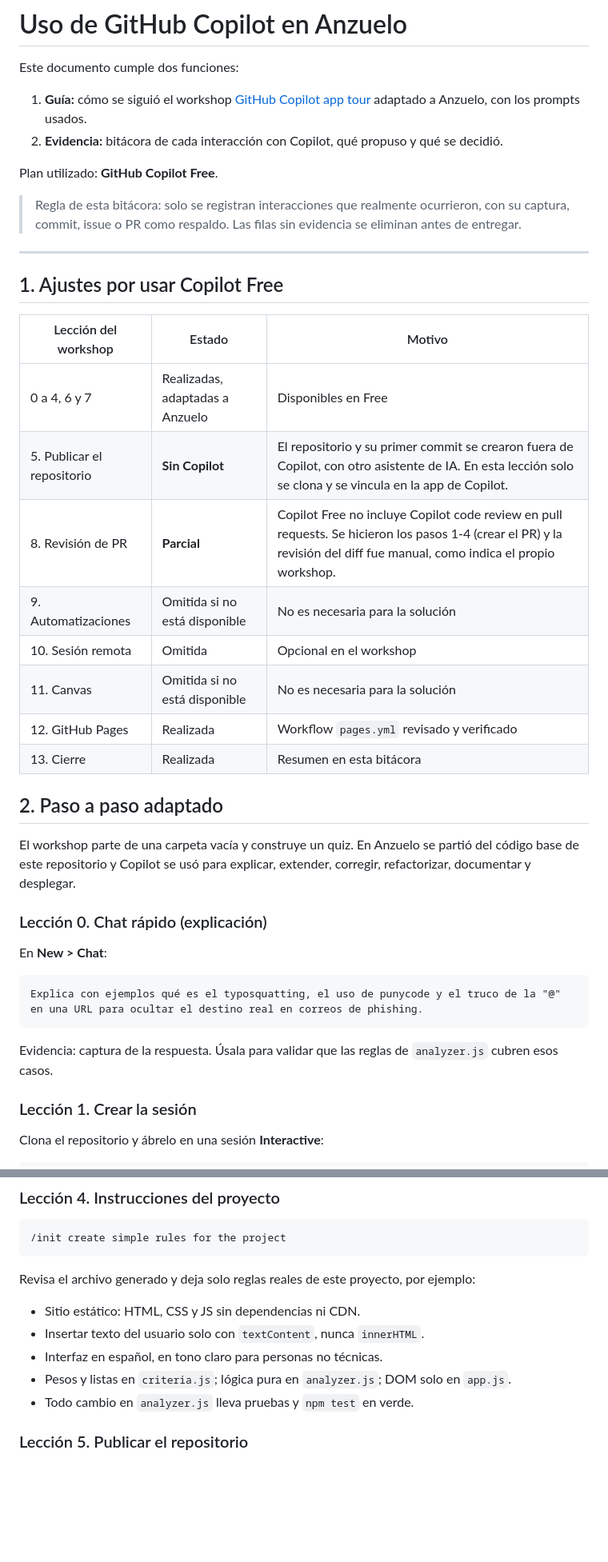
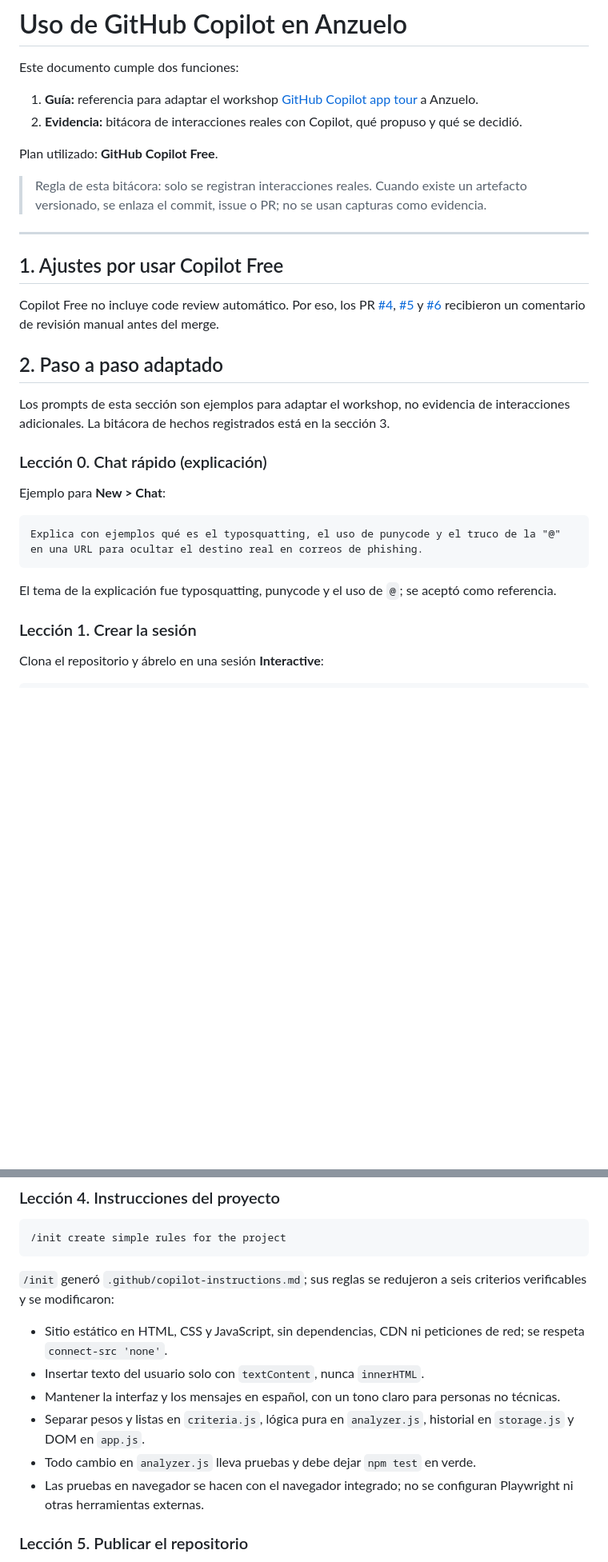
Before and after one commit to cerbero506/anzuelo, a Markdown page: COPILOT.md, 2 parts joined by grey strips. Shown at 80% size. Drawn GitHub-style; blank space fills up the shorter version.

````diff
--- a/COPILOT.md
+++ b/COPILOT.md
@@ -2,38 +2,29 @@
 
 Este documento cumple dos funciones:
 
-1. **Guía:** cómo se siguió el workshop [GitHub Copilot app tour](https://github-samples.github.io/copilot-workshops/first-steps/copilot-app/) adaptado a Anzuelo, con los prompts usados.
-2. **Evidencia:** bitácora de cada interacción con Copilot, qué propuso y qué se decidió.
+1. **Guía:** referencia para adaptar el workshop [GitHub Copilot app tour](https://github-samples.github.io/copilot-workshops/first-steps/copilot-app/) a Anzuelo.
+2. **Evidencia:** bitácora de interacciones reales con Copilot, qué propuso y qué se decidió.
 
 Plan utilizado: **GitHub Copilot Free**.
 
-> Regla de esta bitácora: solo se registran interacciones que realmente ocurrieron, con su captura, commit, issue o PR como respaldo. Las filas sin evidencia se eliminan antes de entregar.
+> Regla de esta bitácora: solo se registran interacciones reales. Cuando existe un artefacto versionado, se enlaza el commit, issue o PR; no se usan capturas como evidencia.
 
 ---
 
 ## 1. Ajustes por usar Copilot Free
 
-| Lección del workshop | Estado | Motivo |
-|---|---|---|
-| 0 a 4, 6 y 7 | Realizadas, adaptadas a Anzuelo | Disponibles en Free |
-| 5. Publicar el repositorio | **Sin Copilot** | El repositorio y su primer commit se crearon fuera de Copilot, con otro asistente de IA. En esta lección solo se clona y se vincula en la app de Copilot. |
-| 8. Revisión de PR | **Parcial** | Copilot Free no incluye Copilot code review en pull requests. Se hicieron los pasos 1-4 (crear el PR) y la revisión del diff fue manual, como indica el propio workshop. |
-| 9. Automatizaciones | Omitida si no está disponible | No es necesaria para la solución |
-| 10. Sesión remota | Omitida | Opcional en el workshop |
-| 11. Canvas | Omitida si no está disponible | No es necesaria para la solución |
-| 12. GitHub Pages | Realizada | Workflow `pages.yml` revisado y verificado |
-| 13. Cierre | Realizada | Resumen en esta bitácora |
+Copilot Free no incluye code review automático. Por eso, los PR [#4](https://github.com/cerbero506/anzuelo/pull/4), [#5](https://github.com/cerbero506/anzuelo/pull/5) y [#6](https://github.com/cerbero506/anzuelo/pull/6) recibieron un comentario de revisión manual antes del merge.
 
 ## 2. Paso a paso adaptado
 
-El workshop parte de una carpeta vacía y construye un quiz. En Anzuelo se partió del código base de este repositorio y Copilot se usó para explicar, extender, corregir, refactorizar, documentar y desplegar.
+Los prompts de esta sección son ejemplos para adaptar el workshop, no evidencia de interacciones adicionales. La bitácora de hechos registrados está en la sección 3.
 
 ### Lección 0. Chat rápido (explicación)
-En **New > Chat**:
+Ejemplo para **New > Chat**:
 ```
 Explica con ejemplos qué es el typosquatting, el uso de punycode y el truco de la "@" en una URL para ocultar el destino real en correos de phishing.
 ```
-Evidencia: captura de la respuesta. Úsala para validar que las reglas de `analyzer.js` cubren esos casos.
+El tema de la explicación fue typosquatting, punycode y el uso de `@`; se aceptó como referencia.
 
 ### Lección 1. Crear la sesión
 Clona el repositorio y ábrelo en una sesión **Interactive**:
@@ -65,12 +56,13 @@ Agrega pruebas en tests/analyzer.test.js para enlaces en mayúsculas, con punto
 ```
 /init create simple rules for the project
 ```
-Revisa el archivo generado y deja solo reglas reales de este proyecto, por ejemplo:
-- Sitio estático: HTML, CSS y JS sin dependencias ni CDN.
+`/init` generó `.github/copilot-instructions.md`; sus reglas se redujeron a seis criterios verificables y se modificaron:
+- Sitio estático en HTML, CSS y JavaScript, sin dependencias, CDN ni peticiones de red; se respeta `connect-src 'none'`.
 - Insertar texto del usuario solo con `textContent`, nunca `innerHTML`.
-- Interfaz en español, en tono claro para personas no técnicas.
-- Pesos y listas en `criteria.js`; lógica pura en `analyzer.js`; DOM solo en `app.js`.
-- Todo cambio en `analyzer.js` lleva pruebas y `npm test` en verde.
+- Mantener la interfaz y los mensajes en español, con un tono claro para personas no técnicas.
+- Separar pesos y listas en `criteria.js`, lógica pura en `analyzer.js`, historial en `storage.js` y DOM en `app.js`.
+- Todo cambio en `analyzer.js` lleva pruebas y debe dejar `npm test` en verde.
+- Las pruebas en navegador se hacen con el navegador integrado; no se configuran Playwright ni otras herramientas externas.
 
 ### Lección 5. Publicar el repositorio
 El repositorio público ya existe (https://github.com/cerbero506/anzuelo), así que no se usa el prompt de publicación del workshop. Haz commit y push de los cambios de las lecciones 2 a 4 desde la sesión:
````
Also changed, not shown: other parts of COPILOT.md (+12 -23 lines), README.md (+8 -7 lines).
